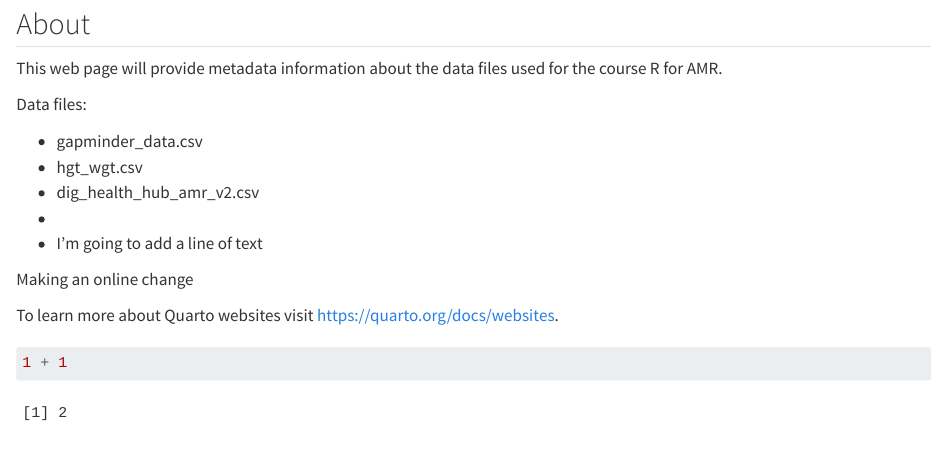
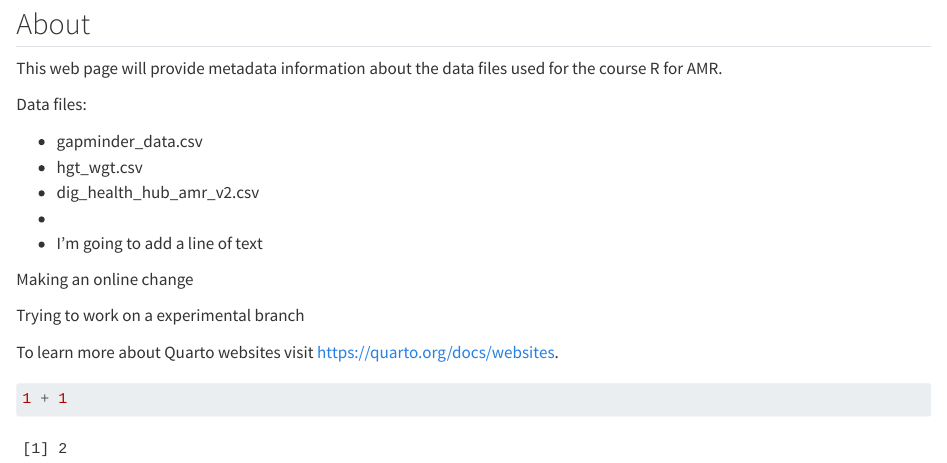
Before and after one commit to anaPaipita/amr-data-dictionary-uclh, a Quarto document (index.qmd): the page in a window 1100 px wide, from 80 px down. Rendered offline with R 4.5, knitr and Pandoc in place of Quarto, with nearby package versions.

Commit message:
making changes to check the experimental branch works

```diff
--- a/index.qmd
+++ b/index.qmd
@@ -16,6 +16,7 @@ Data files:
 
 Making an online change
 
+Trying to work on a experimental branch
 
 To learn more about Quarto websites visit <https://quarto.org/docs/websites>.
 
```
